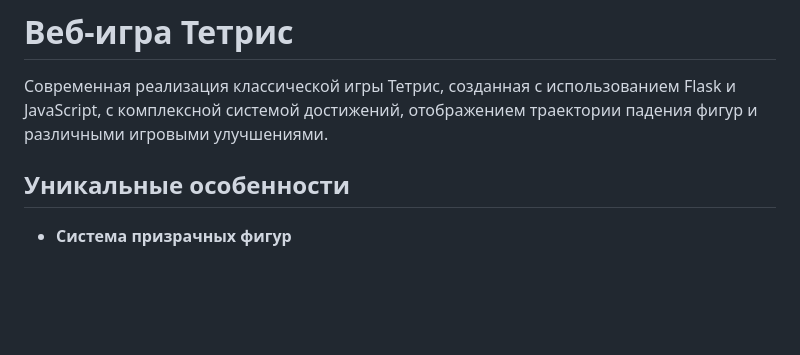
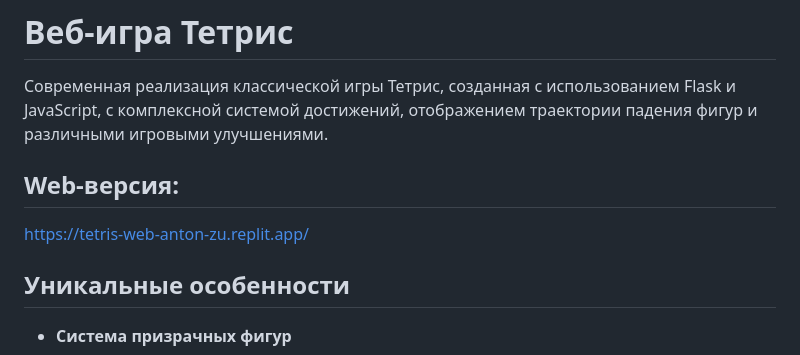
Before and after one commit to antonzubarew/TetrisWebAdventure, a Markdown page: README.md, the part around the change. GitHub-like rendering; blank space fills up the shorter version.

```diff
--- a/README.md
+++ b/README.md
@@ -1,6 +1,10 @@
 # Веб-игра Тетрис
 
 Современная реализация классической игры Тетрис, созданная с использованием Flask и JavaScript, с комплексной системой достижений, отображением траектории падения фигур и различными игровыми улучшениями.
+
+## Web-версия:
+
+https://tetris-web-anton-zu.replit.app/
 
 ## Уникальные особенности
 
```
